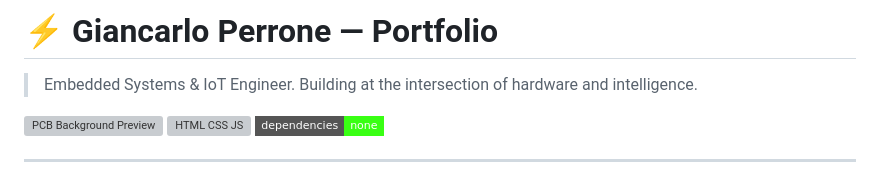
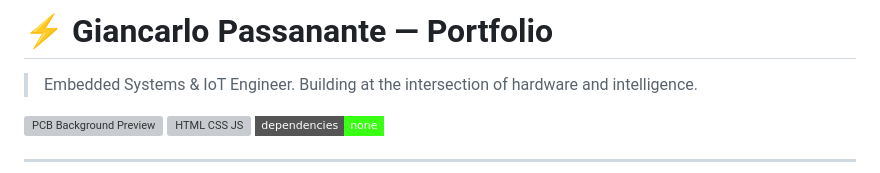
Before and after one commit to LeadingGecko/portfolio26.io, a Markdown page: README.md, the part around the change. GitHub-like rendering; badges without logos; grey boxes are pictures that could not be loaded.

Commit message:
Update name from Giancarlo Perrone to Giancarlo Passanante

```diff
--- a/README.md
+++ b/README.md
@@ -1,4 +1,4 @@
-# ⚡ Giancarlo Perrone — Portfolio
+# ⚡ Giancarlo Passanante — Portfolio
 
 > Embedded Systems & IoT Engineer. Building at the intersection of hardware and intelligence.
 
```
